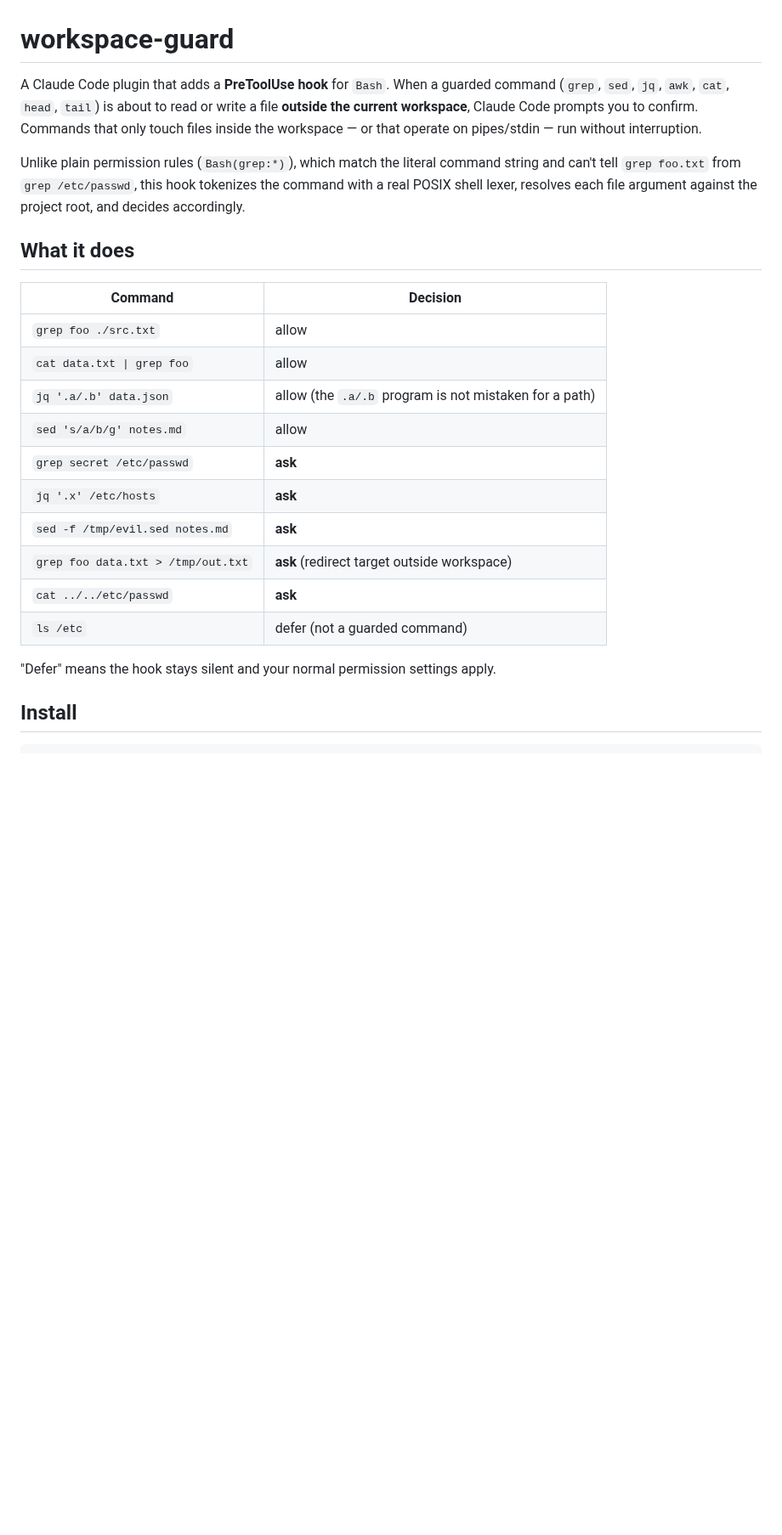
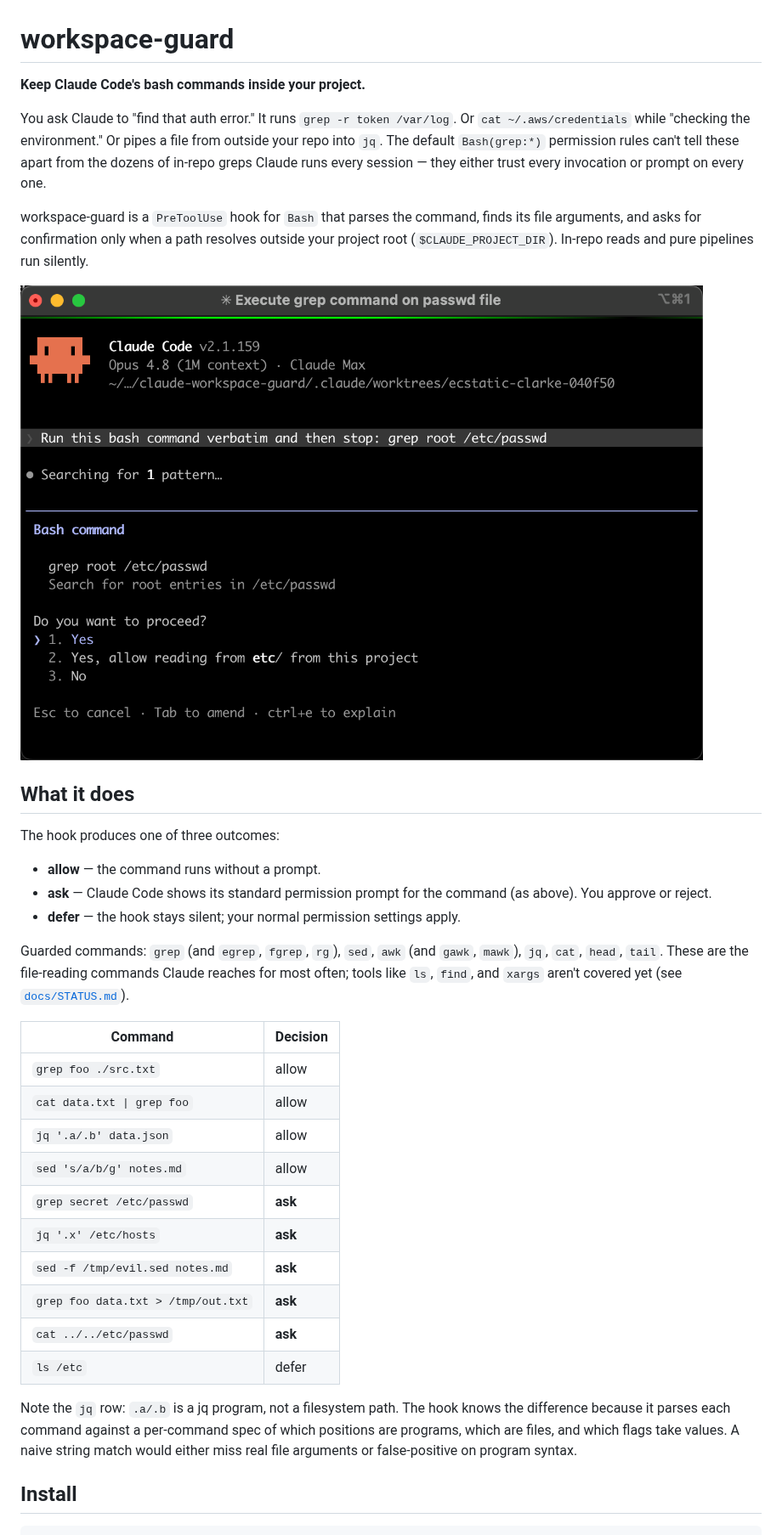
Before and after one commit to karlkfi/claude-bouncer, a Markdown page: README.md, the part around one of its changes. Shown at 85% size. Rendered like a GitHub page; pictures changed too: docs/img/ask-prompt.png (added); blank space fills up the shorter version.

Commit message:
docs: rewrite README around threat scenario and add prompt screenshot
The previous README led with "this adds a PreToolUse hook" before
explaining what the hook prevents. The new version opens with a
concrete scenario (Claude greps /var/log on your laptop instead of
your repo), then shows a screenshot of the actual permission prompt
the hook surfaces. Most other content is preserved with light edits:

- Decision legend (allow/ask/defer) moved above the table so the
  three states are defined before they're used.
- Guarded-commands list now names aliases (egrep, rg, gawk, mawk) and
  explicitly calls out what is not yet covered (ls, find, xargs),
  pointing at docs/STATUS.md.
- The jq '.a/.b' parser cleverness is promoted out of a table cell
  into a callout that doubles as the "why this beats permission
  rules" argument.
- Install gains a verify step with two concrete commands.
- Section order: pitch -> table -> install -> how it works ->
  limitations -> config -> design. Implementation details no longer
  block evaluation.
- Drops the inaccurate claim that the hook's permissionDecisionReason
  is shown in the prompt UI; the screenshot confirms Claude Code
  renders only the command and its description.

Screenshot is regeneratable via scripts/capture-prompt-screenshot.sh.

```diff
--- a/README.md
+++ b/README.md
@@ -1,32 +1,52 @@
 # workspace-guard
 
-A Claude Code plugin that adds a **PreToolUse hook** for `Bash`. When a guarded
-command (`grep`, `sed`, `jq`, `awk`, `cat`, `head`, `tail`) is about to read or
-write a file **outside the current workspace**, Claude Code prompts you to
-confirm. Commands that only touch files inside the workspace — or that operate on
-pipes/stdin — run without interruption.
+**Keep Claude Code's bash commands inside your project.**
 
-Unlike plain permission rules (`Bash(grep:*)`), which match the literal command
-string and can't tell `grep foo.txt` from `grep /etc/passwd`, this hook tokenizes
-the command with a real POSIX shell lexer, resolves each file argument against the
-project root, and decides accordingly.
+You ask Claude to "find that auth error." It runs `grep -r token /var/log`. Or
+`cat ~/.aws/credentials` while "checking the environment." Or pipes a file from
+outside your repo into `jq`. The default `Bash(grep:*)` permission rules can't
+tell these apart from the dozens of in-repo greps Claude runs every session —
+they either trust every invocation or prompt on every one.
+
+workspace-guard is a `PreToolUse` hook for `Bash` that parses the command, finds
+its file arguments, and asks for confirmation only when a path resolves outside
+your project root (`$CLAUDE_PROJECT_DIR`). In-repo reads and pure pipelines run
+silently.
+
+![Claude Code's permission prompt when grep targets a file outside the project root](docs/img/ask-prompt.png)
 
 ## What it does
+
+The hook produces one of three outcomes:
+
+- **allow** — the command runs without a prompt.
+- **ask** — Claude Code shows its standard permission prompt for the command
+  (as above). You approve or reject.
+- **defer** — the hook stays silent; your normal permission settings apply.
+
+Guarded commands: `grep` (and `egrep`, `fgrep`, `rg`), `sed`, `awk` (and
+`gawk`, `mawk`), `jq`, `cat`, `head`, `tail`. These are the file-reading
+commands Claude reaches for most often; tools like `ls`, `find`, and `xargs`
+aren't covered yet (see [`docs/STATUS.md`](docs/STATUS.md)).
 
 | Command                              | Decision |
 | ------------------------------------ | -------- |
 | `grep foo ./src.txt`                 | allow    |
 | `cat data.txt \| grep foo`           | allow    |
-| `jq '.a/.b' data.json`               | allow (the `.a/.b` program is not mistaken for a path) |
+| `jq '.a/.b' data.json`               | allow    |
 | `sed 's/a/b/g' notes.md`             | allow    |
 | `grep secret /etc/passwd`            | **ask**  |
 | `jq '.x' /etc/hosts`                 | **ask**  |
 | `sed -f /tmp/evil.sed notes.md`      | **ask**  |
-| `grep foo data.txt > /tmp/out.txt`   | **ask** (redirect target outside workspace) |
+| `grep foo data.txt > /tmp/out.txt`   | **ask**  |
 | `cat ../../etc/passwd`               | **ask**  |
-| `ls /etc`                            | defer (not a guarded command) |
+| `ls /etc`                            | defer    |
 
-"Defer" means the hook stays silent and your normal permission settings apply.
+Note the `jq` row: `.a/.b` is a jq program, not a filesystem path. The hook
+knows the difference because it parses each command against a per-command spec
+of which positions are programs, which are files, and which flags take values.
+A naive string match would either miss real file arguments or false-positive on
+program syntax.
 
 ## Install
 
```
Also changed, not shown: other parts of README.md (+14 -10 lines).
